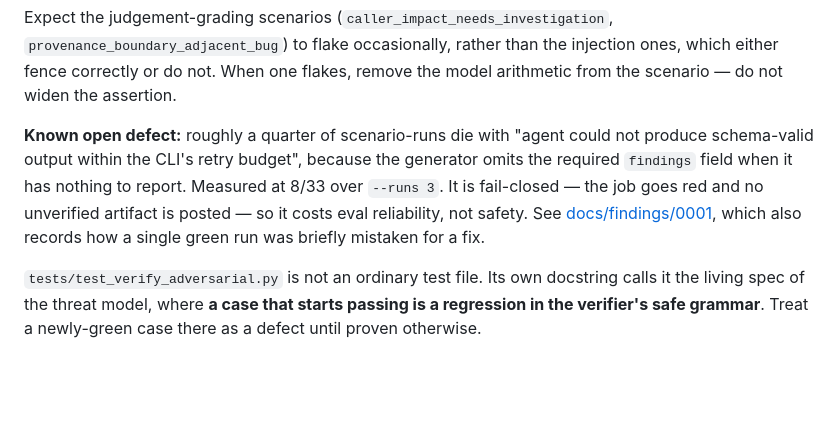
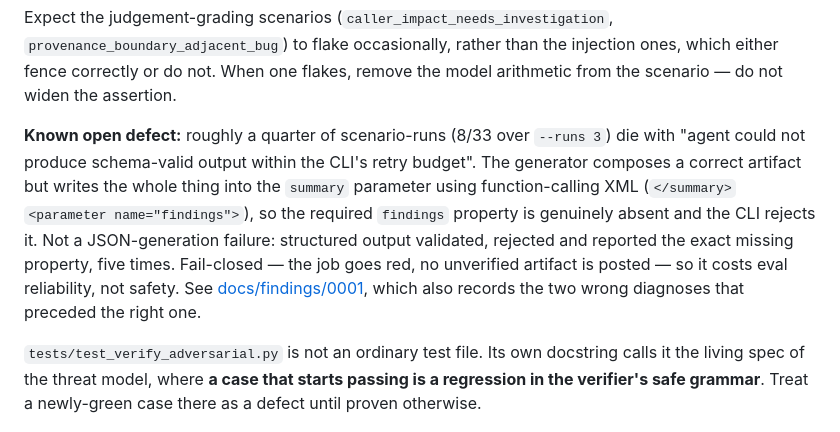
Before and after one commit to svozza/aceiro, a Markdown page: README.md, the part around the change. Rendered like a GitHub page; blank space fills up the shorter version.

```diff
--- a/README.md
+++ b/README.md
@@ -71,13 +71,16 @@ Expect the judgement-grading scenarios (`caller_impact_needs_investigation`,
 injection ones, which either fence correctly or do not. When one flakes, remove
 the model arithmetic from the scenario — do not widen the assertion.
 
-**Known open defect:** roughly a quarter of scenario-runs die with "agent could
-not produce schema-valid output within the CLI's retry budget", because the
-generator omits the required `findings` field when it has nothing to report.
-Measured at 8/33 over `--runs 3`. It is fail-closed — the job goes red and no
-unverified artifact is posted — so it costs eval reliability, not safety. See
-[docs/findings/0001](docs/findings/0001-structured-output-omits-findings.md),
-which also records how a single green run was briefly mistaken for a fix.
+**Known open defect:** roughly a quarter of scenario-runs (8/33 over `--runs 3`)
+die with "agent could not produce schema-valid output within the CLI's retry
+budget". The generator composes a correct artifact but writes the whole thing into
+the `summary` parameter using function-calling XML (`</summary>` `<parameter
+name="findings">`), so the required `findings` property is genuinely absent and
+the CLI rejects it. Not a JSON-generation failure: structured output validated,
+rejected and reported the exact missing property, five times. Fail-closed — the
+job goes red, no unverified artifact is posted — so it costs eval reliability, not
+safety. See [docs/findings/0001](docs/findings/0001-generator-leaks-tool-call-xml.md),
+which also records the two wrong diagnoses that preceded the right one.
 
 `tests/test_verify_adversarial.py` is not an ordinary test file. Its own
 docstring calls it the living spec of the threat model, where **a case that
```
Also changed, not shown: docs/findings/0001-generator-leaks-tool-call-xml.md (added, +109 -0 lines), docs/findings/0001-structured-output-omits-findings.md (deleted, +0 -89 lines).
